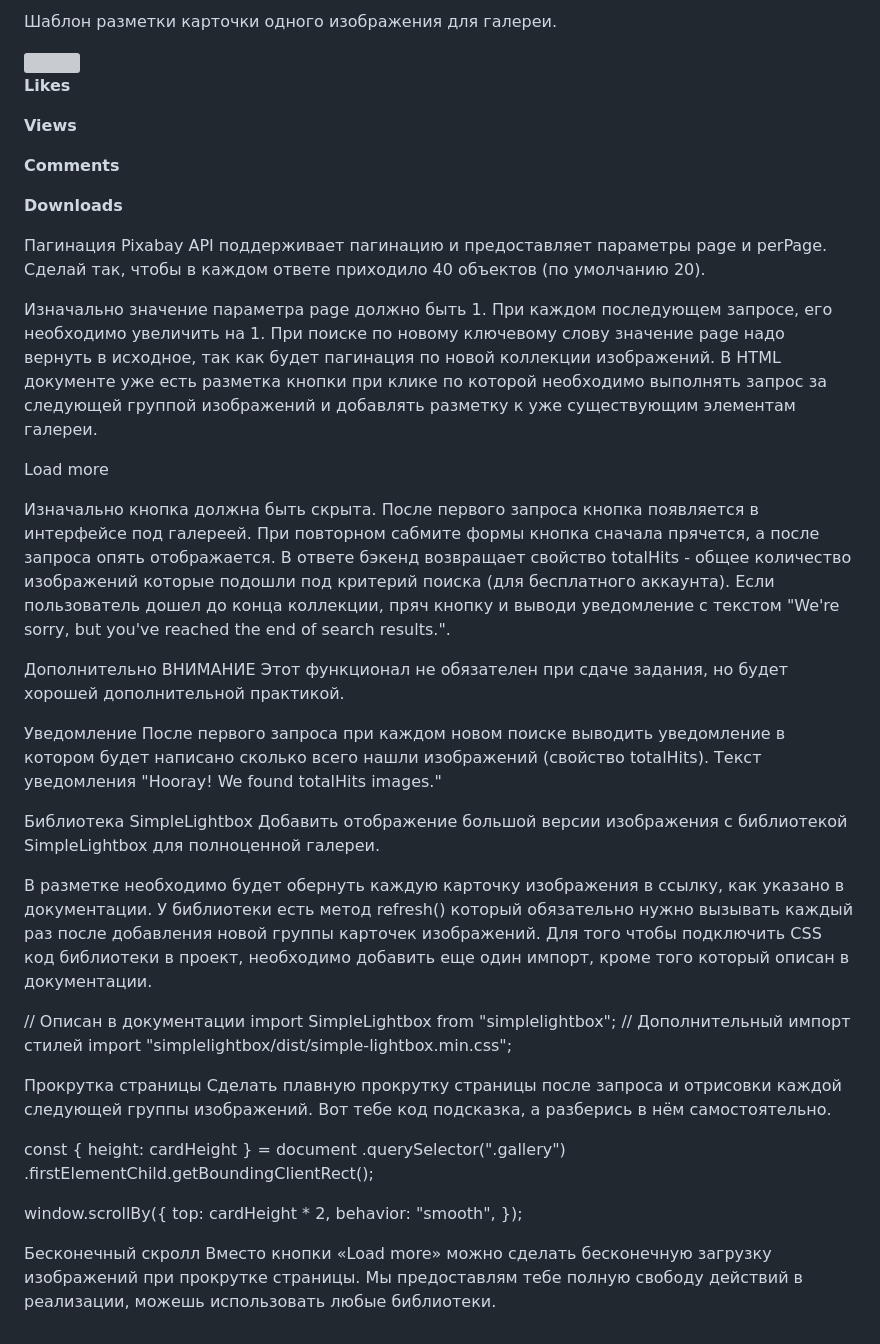
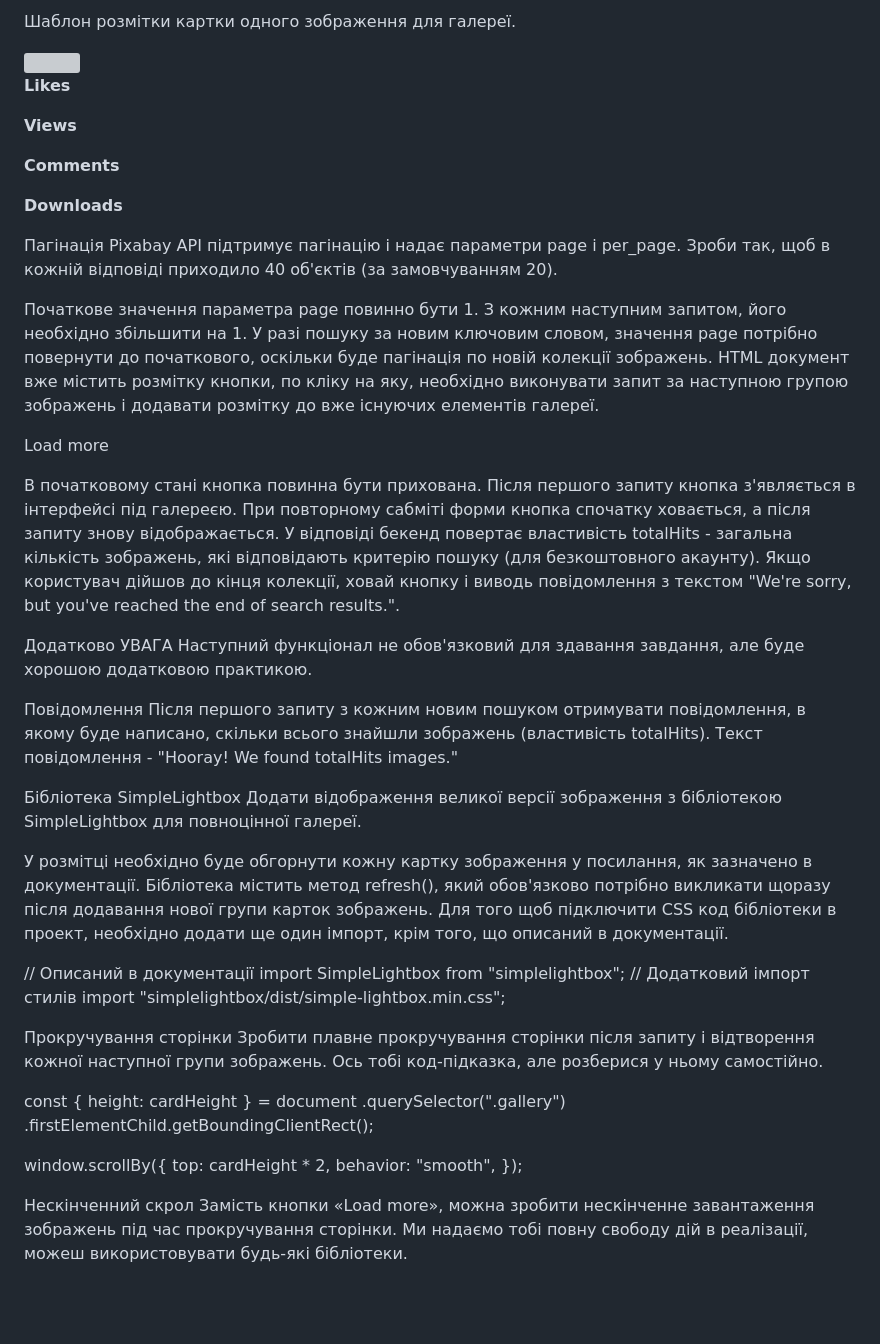
Before and after one commit to sili41995/goit-js-hw-11, a Markdown page: README.md, the part around one of its changes. Rendered like a GitHub page; blank space fills up the shorter version; grey boxes are pictures that could not be loaded.

```diff
--- a/README.md
+++ b/README.md
@@ -52,6 +51,6 @@ downloads - количество загрузок.
 </div>
 
-Шаблон разметки карточки одного изображения для галереи.
+Шаблон розмітки картки одного зображення для галереї.
 
 <div class="photo-card">
   <img src="" alt="" loading="lazy" />
@@ -71,51 +70,51 @@ downloads - количество загрузок.
   </div>
 </div>
 
-Пагинация
-Pixabay API поддерживает пагинацию и предоставляет параметры page и perPage. Сделай так, чтобы в каждом ответе приходило 40 объектов (по умолчанию 20).
+Пагінація
+Pixabay API підтримує пагінацію і надає параметри page і per_page. Зроби так, щоб в кожній відповіді приходило 40 об'єктів (за замовчуванням 20).
 
-Изначально значение параметра page должно быть 1.
-При каждом последующем запросе, его необходимо увеличить на 1.
-При поиске по новому ключевому слову значение page надо вернуть в исходное, так как будет пагинация по новой коллекции изображений.
-В HTML документе уже есть разметка кнопки при клике по которой необходимо выполнять запрос за следующей группой изображений и добавлять разметку к уже существующим элементам галереи.
+Початкове значення параметра page повинно бути 1.
+З кожним наступним запитом, його необхідно збільшити на 1.
+У разі пошуку за новим ключовим словом, значення page потрібно повернути до початкового, оскільки буде пагінація по новій колекції зображень.
+HTML документ вже містить розмітку кнопки, по кліку на яку, необхідно виконувати запит за наступною групою зображень і додавати розмітку до вже існуючих елементів галереї.
 
 <button type="button" class="load-more">Load more</button>
 
-Изначально кнопка должна быть скрыта.
-После первого запроса кнопка появляется в интерфейсе под галереей.
-При повторном сабмите формы кнопка сначала прячется, а после запроса опять отображается.
-В ответе бэкенд возвращает свойство totalHits - общее количество изображений которые подошли под критерий поиска (для бесплатного аккаунта). Если пользователь дошел до конца коллекции, пряч кнопку и выводи уведомление с текстом "We're sorry, but you've reached the end of search results.".
+В початковому стані кнопка повинна бути прихована.
+Після першого запиту кнопка з'являється в інтерфейсі під галереєю.
+При повторному сабміті форми кнопка спочатку ховається, а після запиту знову відображається.
+У відповіді бекенд повертає властивість totalHits - загальна кількість зображень, які відповідають критерію пошуку (для безкоштовного акаунту). Якщо користувач дійшов до кінця колекції, ховай кнопку і виводь повідомлення з текстом "We're sorry, but you've reached the end of search results.".
 
-Дополнительно
-ВНИМАНИЕ
-Этот функционал не обязателен при сдаче задания, но будет хорошей дополнительной практикой.
+Додатково
+УВАГА
+Наступний функціонал не обов'язковий для здавання завдання, але буде хорошою додатковою практикою.
 
-Уведомление
-После первого запроса при каждом новом поиске выводить уведомление в котором будет написано сколько всего нашли изображений (свойство totalHits). Текст уведомления "Hooray! We found totalHits images."
+Повідомлення
+Після першого запиту з кожним новим пошуком отримувати повідомлення, в якому буде написано, скільки всього знайшли зображень (властивість totalHits). Текст повідомлення - "Hooray! We found totalHits images."
 
-Библиотека SimpleLightbox
-Добавить отображение большой версии изображения с библиотекой SimpleLightbox для полноценной галереи.
+Бібліотека SimpleLightbox
+Додати відображення великої версії зображення з бібліотекою SimpleLightbox для повноцінної галереї.
 
-В разметке необходимо будет обернуть каждую карточку изображения в ссылку, как указано в документации.
-У библиотеки есть метод refresh() который обязательно нужно вызывать каждый раз после добавления новой группы карточек изображений.
-Для того чтобы подключить CSS код библиотеки в проект, необходимо добавить еще один импорт, кроме того который описан в документации.
+У розмітці необхідно буде обгорнути кожну картку зображення у посилання, як зазначено в документації.
+Бібліотека містить метод refresh(), який обов'язково потрібно викликати щоразу після додавання нової групи карток зображень.
+Для того щоб підключити CSS код бібліотеки в проект, необхідно додати ще один імпорт, крім того, що описаний в документації.
 
-// Описан в документации
+// Описаний в документації
 import SimpleLightbox from "simplelightbox";
-// Дополнительный импорт стилей
+// Додатковий імпорт стилів
 import "simplelightbox/dist/simple-lightbox.min.css";
 
-Прокрутка страницы
-Сделать плавную прокрутку страницы после запроса и отрисовки каждой следующей группы изображений. Вот тебе код подсказка, а разберись в нём самостоятельно.
+Прокручування сторінки
+Зробити плавне прокручування сторінки після запиту і відтворення кожної наступної групи зображень. Ось тобі код-підказка, але розберися у ньому самостійно.
 
 const { height: cardHeight } = document
-.querySelector(".gallery")
-.firstElementChild.getBoundingClientRect();
+  .querySelector(".gallery")
+  .firstElementChild.getBoundingClientRect();
 
 window.scrollBy({
-top: cardHeight \* 2,
-behavior: "smooth",
+  top: cardHeight * 2,
+  behavior: "smooth",
 });
 
-Бесконечный скролл
-Вместо кнопки «Load more» можно сделать бесконечную загрузку изображений при прокрутке страницы. Мы предоставлям тебе полную свободу действий в реализации, можешь использовать любые библиотеки.
+Нескінченний скрол
+Замість кнопки «Load more», можна зробити нескінченне завантаження зображень під час прокручування сторінки. Ми надаємо тобі повну свободу дій в реалізації, можеш використовувати будь-які бібліотеки.
```
Also changed, not shown: other parts of README.md (+32 -33 lines).
